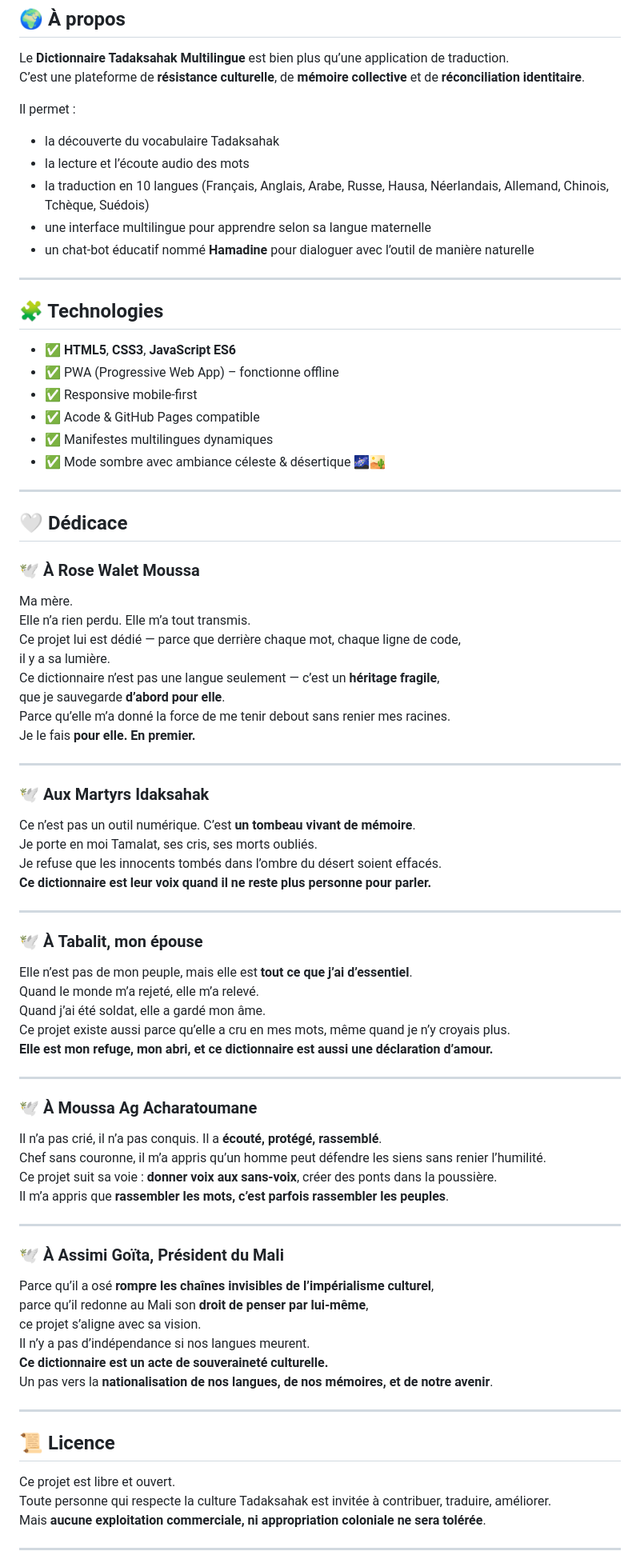
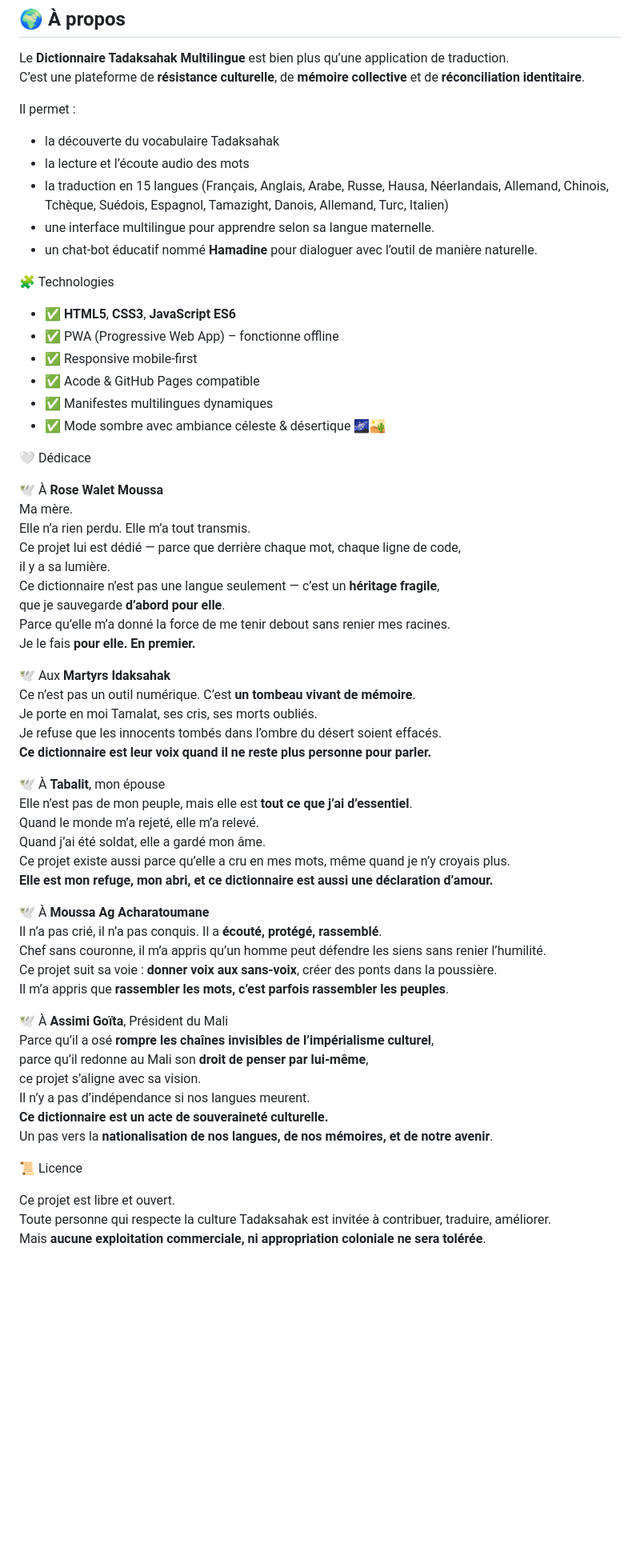
Before and after one commit to hamadine/hamadineprojects, a Markdown page: README.md, the part around one of its changes. Shown at 80% size. Rendered like a GitHub page; blank space fills up the shorter version.

```diff
--- a/README.md
+++ b/README.md
@@ -14,13 +14,13 @@ C’est une plateforme de **résistance culturelle**, de **mémoire collective**
 Il permet :
 - la découverte du vocabulaire Tadaksahak
 - la lecture et l’écoute audio des mots
-- la traduction en 10 langues (Français, Anglais, Arabe, Russe, Hausa, Néerlandais, Allemand, Chinois, Tchèque, Suédois)
-- une interface multilingue pour apprendre selon sa langue maternelle
-- un chat-bot éducatif nommé **Hamadine** pour dialoguer avec l’outil de manière naturelle
+- la traduction en 15 langues (Français, Anglais, Arabe, Russe, Hausa, Néerlandais, Allemand, Chinois, Tchèque, Suédois, Espagnol, Tamazight, Danois, Allemand, Turc, Italien)
+- une interface multilingue pour apprendre selon sa langue maternelle.
+- un chat-bot éducatif nommé **Hamadine** pour dialoguer avec l’outil de manière naturelle.
 
----
 
-## 🧩 Technologies
+
+🧩 Technologies
 
 - ✅ **HTML5**, **CSS3**, **JavaScript ES6**
 - ✅ PWA (Progressive Web App) – fonctionne offline
@@ -29,11 +29,11 @@ Il permet :
 - ✅ Manifestes multilingues dynamiques
 - ✅ Mode sombre avec ambiance céleste & désertique 🌌🏜️
 
----
 
-## 🤍 Dédicace
 
-### 🕊️ À **Rose Walet Moussa**
+🤍 Dédicace
+
+🕊️ À **Rose Walet Moussa**
 Ma mère.
 Elle n’a rien perdu. Elle m’a tout transmis.
 Ce projet lui est dédié — parce que derrière chaque mot, chaque ligne de code,
@@ -43,34 +43,34 @@ que je sauvegarde **d’abord pour elle**.
 Parce qu’elle m’a donné la force de me tenir debout sans renier mes racines.
 Je le fais **pour elle. En premier.**
 
----
 
-### 🕊️ Aux **Martyrs Idaksahak**
+
+🕊️ Aux **Martyrs Idaksahak**
 Ce n’est pas un outil numérique. C’est **un tombeau vivant de mémoire**.
 Je porte en moi Tamalat, ses cris, ses morts oubliés.
 Je refuse que les innocents tombés dans l’ombre du désert soient effacés.
 **Ce dictionnaire est leur voix quand il ne reste plus personne pour parler.**
 
----
 
-### 🕊️ À **Tabalit**, mon épouse
+
+🕊️ À **Tabalit**, mon épouse
 Elle n’est pas de mon peuple, mais elle est **tout ce que j’ai d’essentiel**.
 Quand le monde m’a rejeté, elle m’a relevé.
 Quand j’ai été soldat, elle a gardé mon âme.
 Ce projet existe aussi parce qu’elle a cru en mes mots, même quand je n’y croyais plus.
 **Elle est mon refuge, mon abri, et ce dictionnaire est aussi une déclaration d’amour.**
 
----
 
-### 🕊️ À **Moussa Ag Acharatoumane**
+
+🕊️ À **Moussa Ag Acharatoumane**
 Il n’a pas crié, il n’a pas conquis. Il a **écouté, protégé, rassemblé**.
 Chef sans couronne, il m’a appris qu’un homme peut défendre les siens sans renier l’humilité.
 Ce projet suit sa voie : **donner voix aux sans-voix**, créer des ponts dans la poussière.
 Il m’a appris que **rassembler les mots, c’est parfois rassembler les peuples**.
 
----
 
-### 🕊️ À **Assimi Goïta**, Président du Mali
+
+🕊️ À **Assimi Goïta**, Président du Mali
 Parce qu’il a osé **rompre les chaînes invisibles de l’impérialisme culturel**,
 parce qu’il redonne au Mali son **droit de penser par lui-même**,
 ce projet s’aligne avec sa vision.
@@ -78,13 +78,12 @@ Il n’y a pas d’indépendance si nos langues meurent.
 **Ce dictionnaire est un acte de souveraineté culturelle.**
 Un pas vers la **nationalisation de nos langues, de nos mémoires, et de notre avenir**.
 
----
 
-## 📜 Licence
+
+📜 Licence
 
 Ce projet est libre et ouvert.
 Toute personne qui respecte la culture Tadaksahak est invitée à contribuer, traduire, améliorer.
 Mais **aucune exploitation commerciale, ni appropriation coloniale ne sera tolérée**.
 
----
 
```
Also changed, not shown: other parts of README.md (+2 -1 lines).
